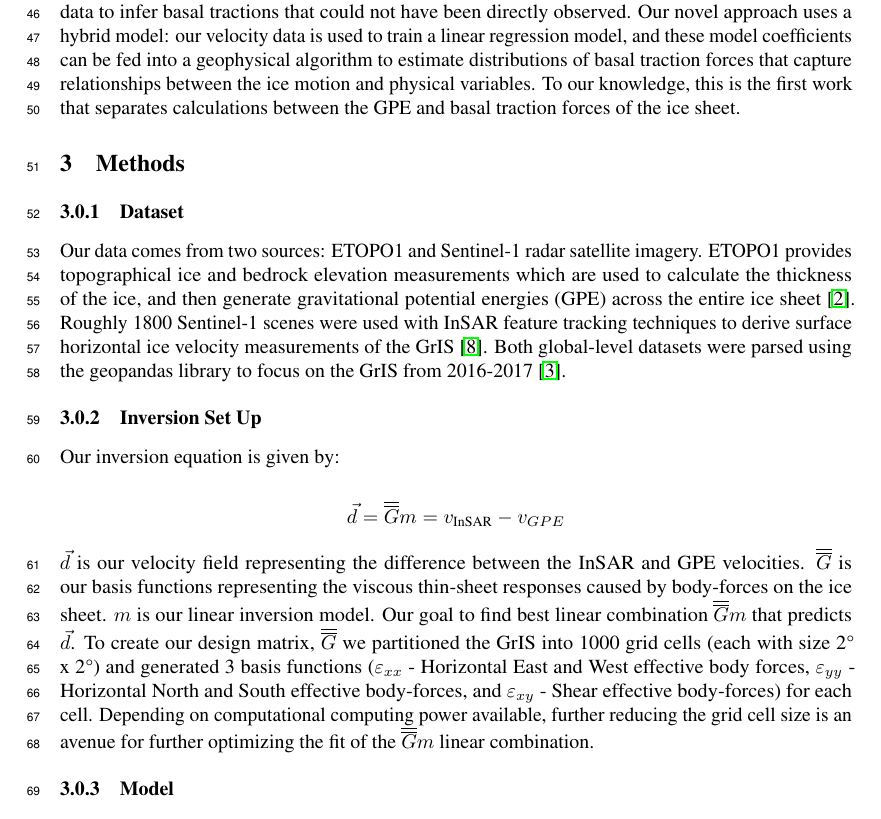
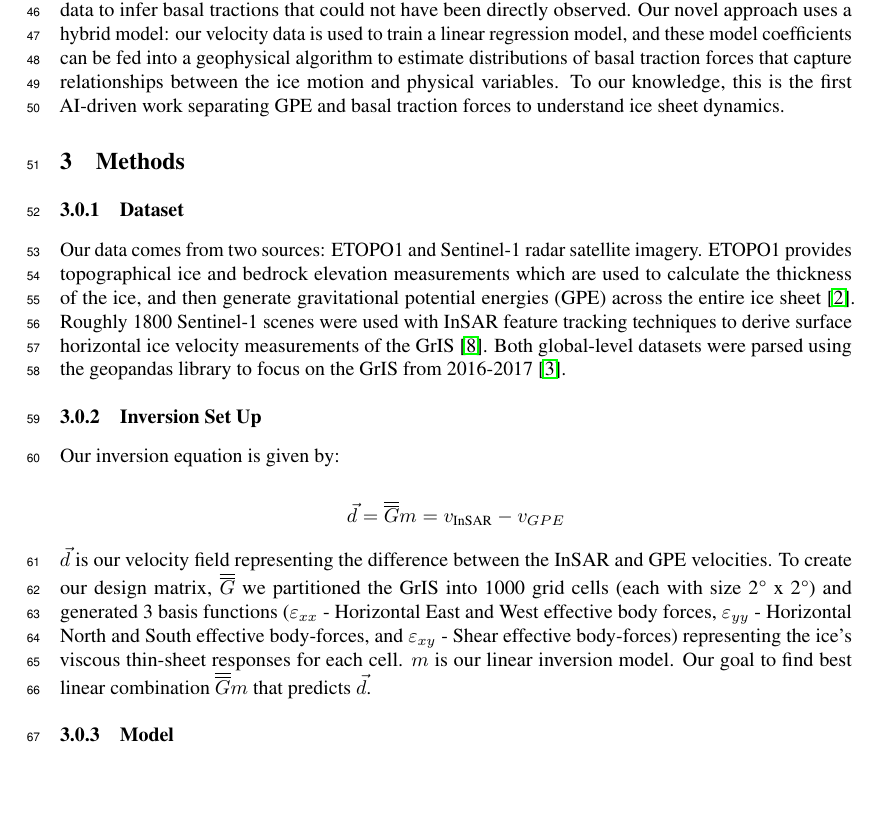
Before and after one commit to kisholabs/research_edits_v0, a LaTeX paper (tackling_climate_workshop.tex): part of page 2 of 4, cut so that both start at the same text, the shorter picture padded with empty space. Compiled offline with pdfLaTeX.

Commit message:
Commit for version 126

```diff
--- a/tackling_climate_workshop.tex
+++ b/tackling_climate_workshop.tex
@@ -94,7 +94,7 @@ Recent advances in satellite remote sensing systems have produced high-resolutio
 
 \section{Previous Work}
 
-Glaciologists have traditionally classified ice motion as a viscous flow \cite{morland_steady_1980}. This motivated prior researchers at Stony Brook University to use bedrock and ice elevations of the GrIS, derived from topographical data provided by the NOAA's ETOPO1 dataset, to map a vertically integrated gravitational potential energy (GPE) of the GrIS \cite{information_ncei_etopo1_nodate}. The primary focus of the research was capturing a relationship between GPE and the velocity of viscous ice flow, and thus the researchers assumed that the ice was moving along a frictionless base. However, the GPE velocity calculations vastly overestimated the ground truth InSAR ice velocities. This difference reinforces the notion that the basal tractions between the ice and the bedrock have a major influence over ice motion and ice velocity \cite{maier_basal_2021}. However, these forces have been poorly characterized as they remain buried beneath thousands of meters of ice \cite{maier_basal_2021}. Our work extends prior research to bridge the discrepancies between the GPE and InSAR ice velocities caused by the basal tractions, providing us a deeper understanding of the dynamics of the forces holding the GrIS back from flowing into the ocean. By employing machine learning and regression to perform an inversion, we are able to use InSAR and GPE velocity data to infer basal tractions that could not have been directly observed. Our novel approach uses a hybrid model: our velocity data is used to train a linear regression model, and these model coefficients can be fed into a geophysical algorithm to estimate distributions of basal traction forces that capture relationships between the ice motion and physical variables. To our knowledge, this is the first work that separates calculations between the GPE and basal traction forces of the ice sheet.
+Glaciologists have traditionally classified ice motion as a viscous flow \cite{morland_steady_1980}. This motivated prior researchers at Stony Brook University to use bedrock and ice elevations of the GrIS, derived from topographical data provided by the NOAA's ETOPO1 dataset, to map a vertically integrated gravitational potential energy (GPE) of the GrIS \cite{information_ncei_etopo1_nodate}. The primary focus of the research was capturing a relationship between GPE and the velocity of viscous ice flow, and thus the researchers assumed that the ice was moving along a frictionless base. However, the GPE velocity calculations vastly overestimated the ground truth InSAR ice velocities. This difference reinforces the notion that the basal tractions between the ice and the bedrock have a major influence over ice motion and ice velocity \cite{maier_basal_2021}. However, these forces have been poorly characterized as they remain buried beneath thousands of meters of ice \cite{maier_basal_2021}. Our work extends prior research to bridge the discrepancies between the GPE and InSAR ice velocities caused by the basal tractions, providing us a deeper understanding of the dynamics of the forces holding the GrIS back from flowing into the ocean. By employing machine learning and regression to perform an inversion, we are able to use InSAR and GPE velocity data to infer basal tractions that could not have been directly observed. Our novel approach uses a hybrid model: our velocity data is used to train a linear regression model, and these model coefficients can be fed into a geophysical algorithm to estimate distributions of basal traction forces that capture relationships between the ice motion and physical variables. To our knowledge, this is the first AI-driven work separating GPE and basal traction forces to understand ice sheet dynamics.
 
 % After achieving a proper fit, the model coefficients would be able to provide valuable insight to the distributions of basal tractions, and could also be translated to view the strain rates across the GrIs.%
 
@@ -115,7 +115,7 @@ $$
 \vec{d}=\overline{\overline{G}} m=v_{\text {InSAR}}-v_{GPE}
 $$
 
-$\vec{d}$ is our velocity field representing the difference between the InSAR and GPE velocities. $\overline{\overline{G}}$ is our basis functions representing the viscous thin-sheet responses caused by body-forces on the ice sheet. $m$ is our linear inversion model. Our goal to find best linear combination $\overline{\overline{G}} m$ that predicts $\vec{d}$. To create our design matrix, $\overline{\overline{G}}$ we partitioned the GrIS into 1000 grid cells (each with size 2° x 2°) and generated 3 basis functions ($\varepsilon_{xx}$ - Horizontal East and West effective body forces, $\varepsilon_{yy}$ - Horizontal North and South effective body-forces, and $\varepsilon_{xy}$ - Shear effective body-forces) for each cell. Depending on computational computing power available, further reducing the grid cell size is an avenue for further optimizing the fit of the  $\overline{\overline{G}} m$ linear combination.
+$\vec{d}$ is our velocity field representing the difference between the InSAR and GPE velocities. To create our design matrix, $\overline{\overline{G}}$ we partitioned the GrIS into 1000 grid cells (each with size 2° x 2°) and generated 3 basis functions ($\varepsilon_{xx}$ - Horizontal East and West effective body forces, $\varepsilon_{yy}$ - Horizontal North and South effective body-forces, and $\varepsilon_{xy}$ - Shear effective body-forces) representing the ice's viscous thin-sheet responses for each cell. $m$ is our linear inversion model. Our goal to find best linear combination $\overline{\overline{G}} m$ that predicts $\vec{d}$.
 
 %Our original experiments used 40 grid cells (each 10° x 10°), and we noticed considerable performance improvements increasing the resolution of our G matrix.%
 
```
